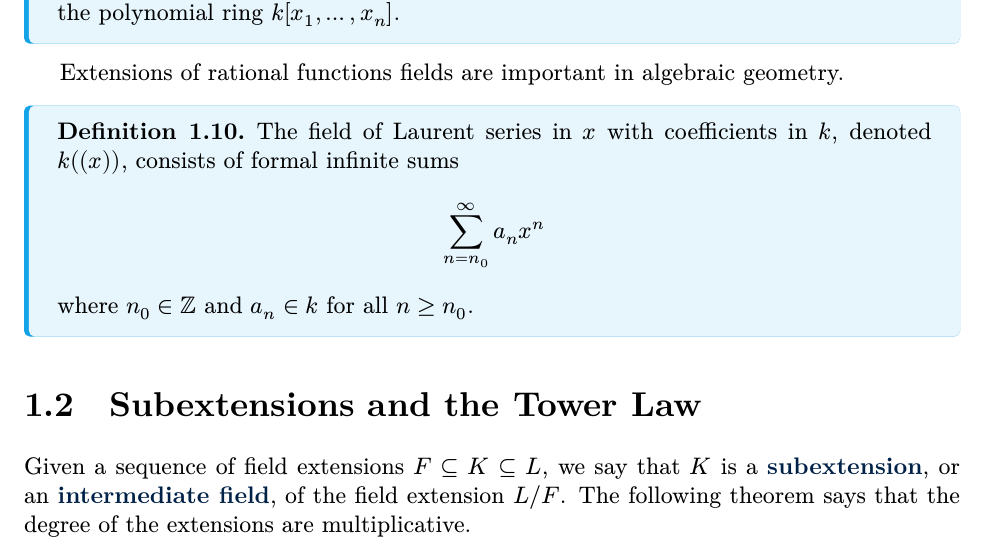
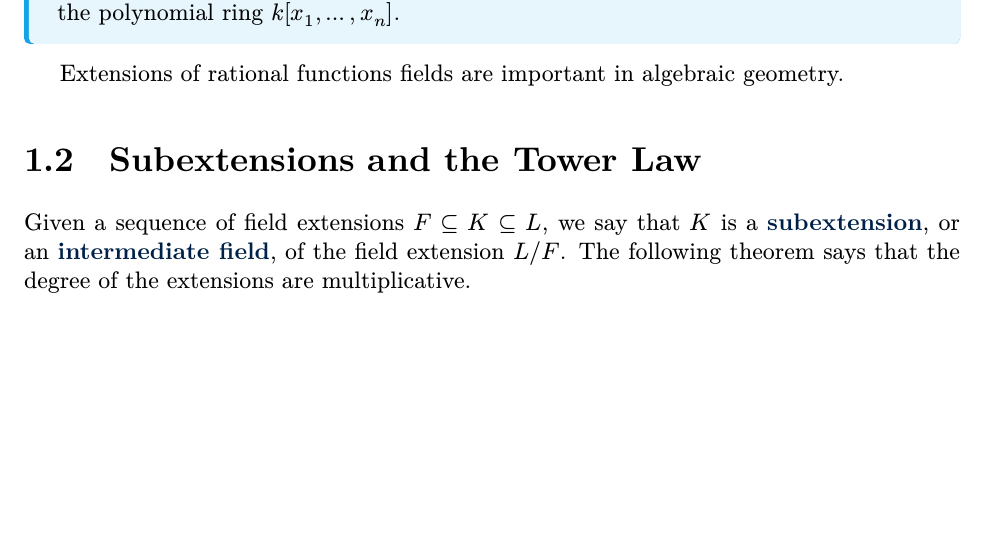
Before and after one commit to PrameTan/galois-theory, a LaTeX thesis (main.tex, which reads 01-field-extensions.tex): part of page 8 of 52, cut so that both start at the same text, the shorter picture padded with empty space. Compiled offline with XeLaTeX.

Commit message:
Update 01-field-extensions.tex

```diff
--- a/01-field-extensions.tex
+++ b/01-field-extensions.tex
@@ -84,13 +84,13 @@ The above construction can be generalised to any polynomial which we wish to fin
 
 Extensions of rational functions fields are important in algebraic geometry.
 
-\begin{definition}
-	The field of Laurent series in $x$ with coefficients in $k$, denoted $k((x))$, consists of formal infinite sums
-	\begin{equation*}
-		\sum_{n = n_0}^\infty a_n x^n
-	\end{equation*}
-	where $n_0 \in \ZZ$ and $a_n \in k$ for all $n \geq n_0$.
-\end{definition}
+%\begin{definition}
+%	The field of Laurent series in $x$ with coefficients in $k$, denoted $k((x))$, consists of formal infinite sums
+%	\begin{equation*}
+%		\sum_{n = n_0}^\infty a_n x^n
+%	\end{equation*}
+%	where $n_0 \in \ZZ$ and $a_n \in k$ for all $n \geq n_0$.
+%\end{definition}
 
 \section{Subextensions and the Tower Law}
 
```
